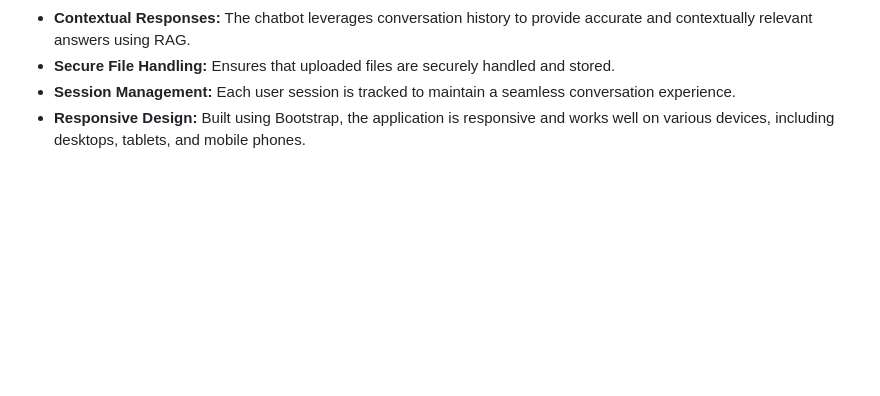
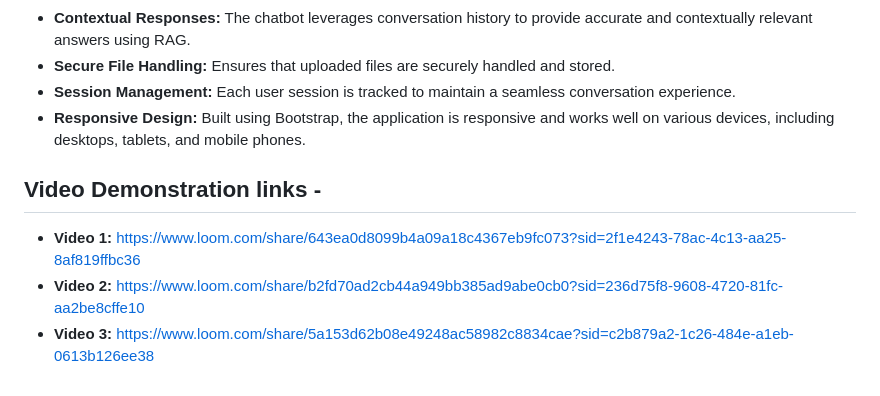
Before and after one commit to yuktirapartiwar/RAG-QnA-Chatbot, a Markdown page: README.md, the part around the change. GitHub-like rendering; blank space fills up the shorter version.

Commit message:
Update README.md with video demonstration links

```diff
--- a/README.md
+++ b/README.md
@@ -37,3 +37,8 @@ The application flow involves:
 - **Secure File Handling:** Ensures that uploaded files are securely handled and stored.
 - **Session Management:** Each user session is tracked to maintain a seamless conversation experience.
 - **Responsive Design:** Built using Bootstrap, the application is responsive and works well on various devices, including desktops, tablets, and mobile phones.
+
+## Video Demonstration links -
+- **Video 1:** https://www.loom.com/share/643ea0d8099b4a09a18c4367eb9fc073?sid=2f1e4243-78ac-4c13-aa25-8af819ffbc36
+- **Video 2:** https://www.loom.com/share/b2fd70ad2cb44a949bb385ad9abe0cb0?sid=236d75f8-9608-4720-81fc-aa2be8cffe10
+- **Video 3:** https://www.loom.com/share/5a153d62b08e49248ac58982c8834cae?sid=c2b879a2-1c26-484e-a1eb-0613b126ee38
```
